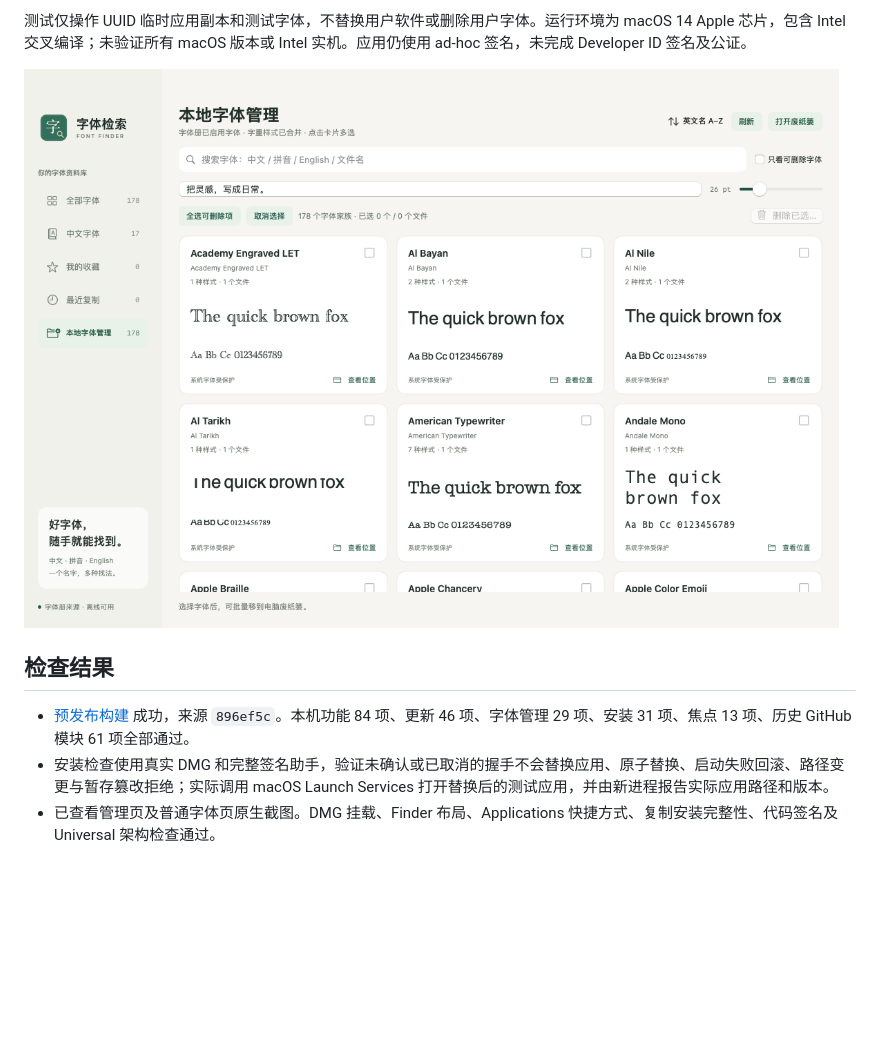
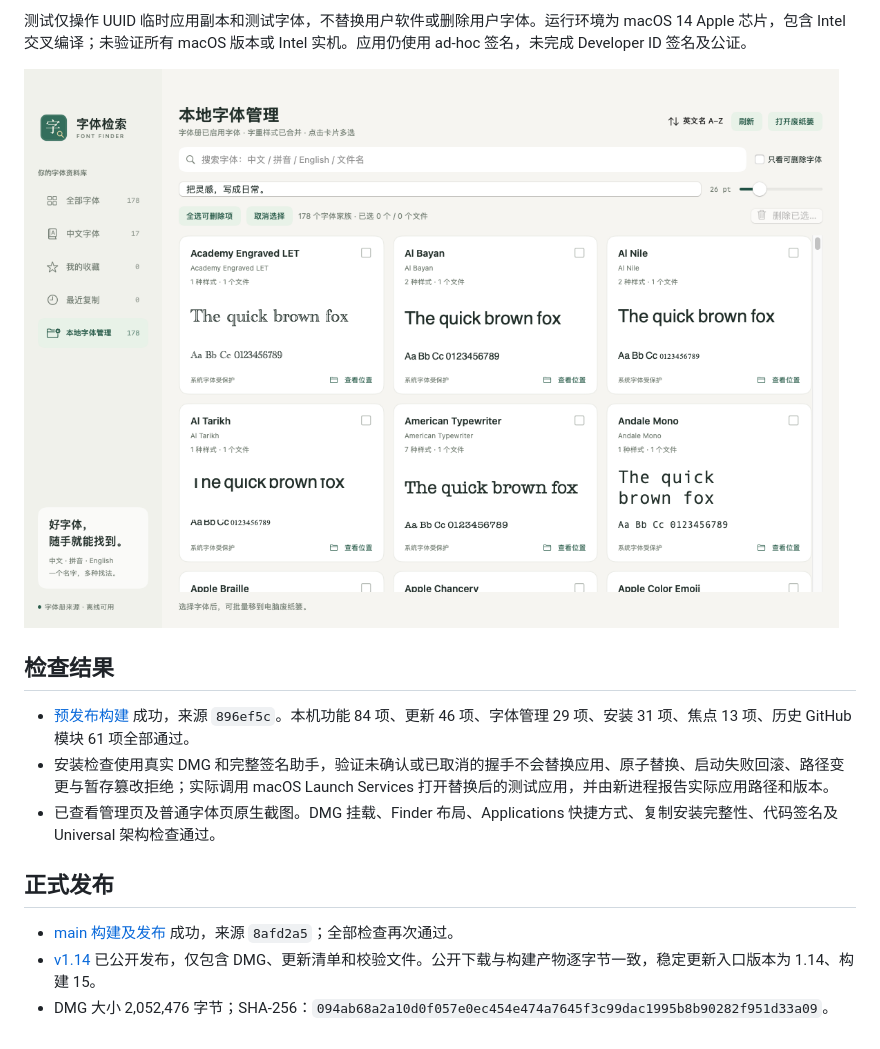
Before and after one commit to sudazz777/ZiTiJianSuo, a Markdown page: documentation/v1.14-validation.md, the part around the change. GitHub-like rendering; pictures changed too: documentation/assets/font-management-preview.png; blank space fills up the shorter version.

Commit message:
Verify public v1.14 installer and update metadata

```diff
--- a/documentation/v1.14-validation.md
+++ b/documentation/v1.14-validation.md
@@ -19,3 +19,9 @@
 - [预发布构建](https://github.com/sudazz777/ZiTiJianSuo/actions/runs/41787872469) 成功，来源 `896ef5c`。本机功能 84 项、更新 46 项、字体管理 29 项、安装 31 项、焦点 13 项、历史 GitHub 模块 61 项全部通过。
 - 安装检查使用真实 DMG 和完整签名助手，验证未确认或已取消的握手不会替换应用、原子替换、启动失败回滚、路径变更与暂存篡改拒绝；实际调用 macOS Launch Services 打开替换后的测试应用，并由新进程报告实际应用路径和版本。
 - 已查看管理页及普通字体页原生截图。DMG 挂载、Finder 布局、Applications 快捷方式、复制安装完整性、代码签名及 Universal 架构检查通过。
+
+## 正式发布
+
+- [main 构建及发布](https://github.com/sudazz777/ZiTiJianSuo/actions/runs/41788188199) 成功，来源 `8afd2a5`；全部检查再次通过。
+- [v1.14](https://github.com/sudazz777/ZiTiJianSuo/releases/tag/v1.14) 已公开发布，仅包含 DMG、更新清单和校验文件。公开下载与构建产物逐字节一致，稳定更新入口版本为 1.14、构建 15。
+- DMG 大小 2,052,476 字节；SHA-256：`094ab68a2a10d0f057e0ec454e474a7645f3c99dac1995b8b90282f951d33a09`。
```
